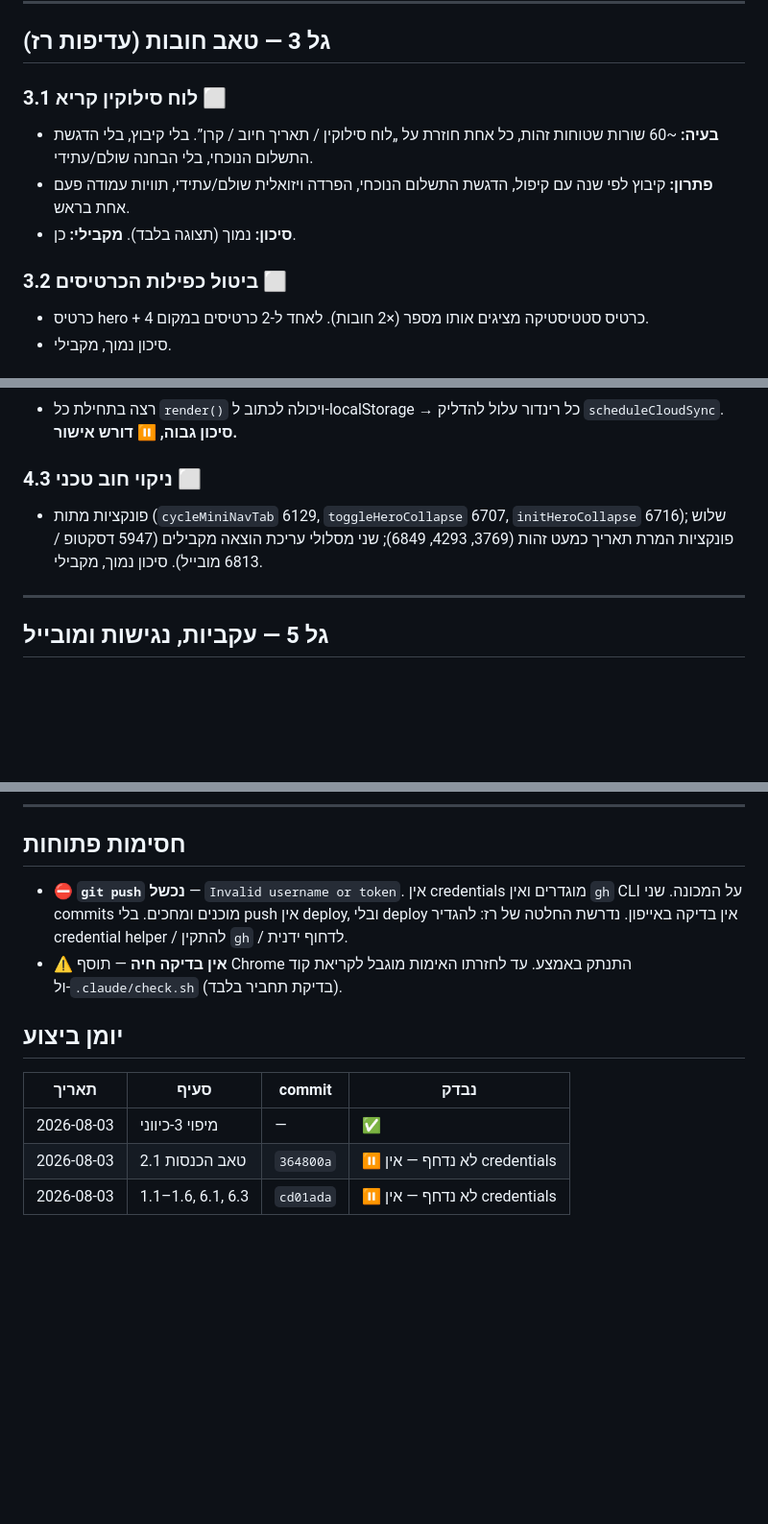
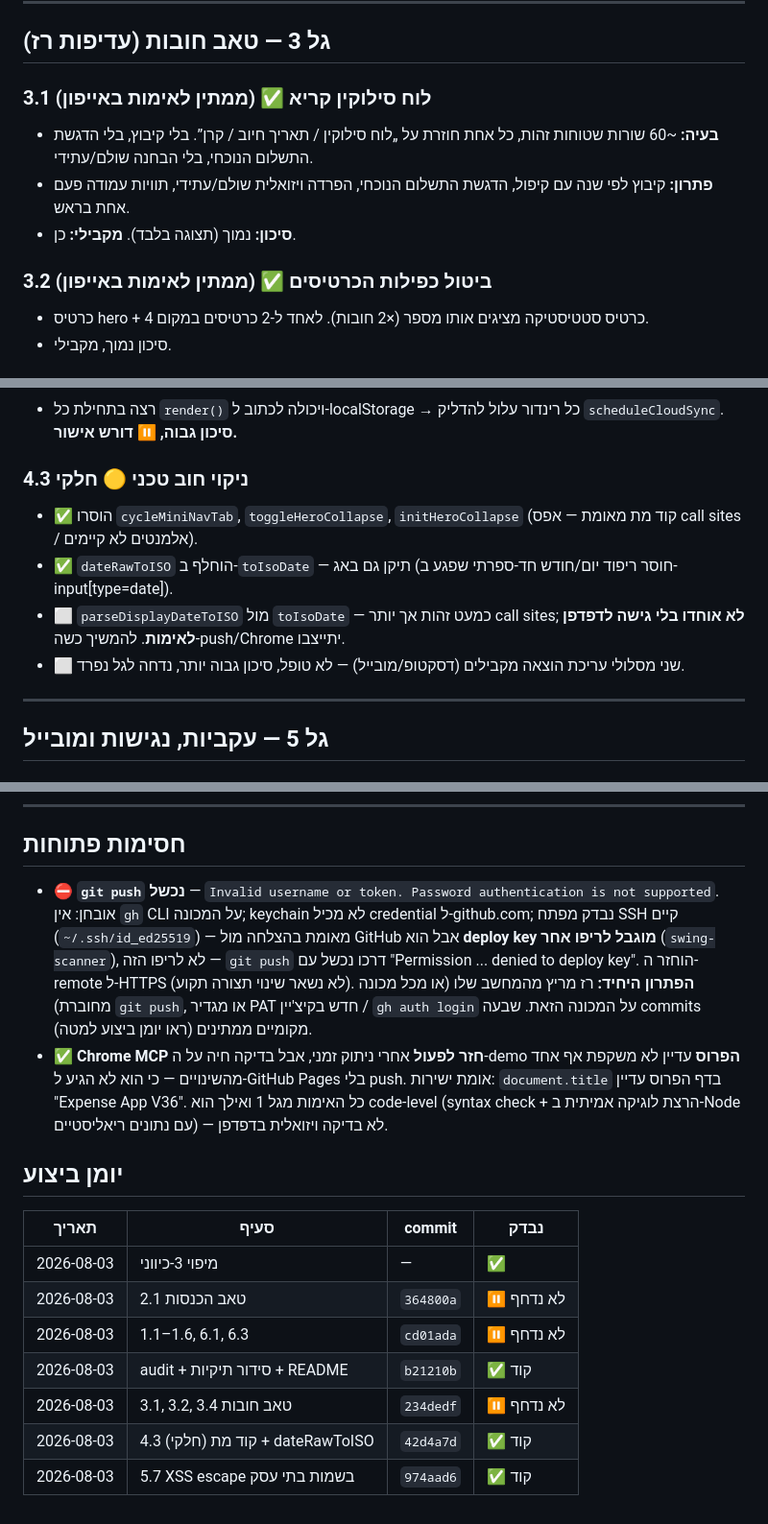
Before and after one commit to razgeller4-rgb/raz-shira-expenses, a Markdown page: .claude/PLAN.md, 3 parts joined by grey strips. Shown at 96% size. Rendered like a GitHub page; blank space fills up the shorter version.

Commit message:
docs: עדכון תוכנית — גלים 3–5.7 חלקית הושלמו, אבחון push מלא

```diff
--- a/.claude/PLAN.md
+++ b/.claude/PLAN.md
@@ -85,12 +85,12 @@
 
 ## גל 3 — טאב חובות (עדיפות רז)
 
-### 3.1 לוח סילוקין קריא ⬜
+### 3.1 לוח סילוקין קריא ✅ (ממתין לאימות באייפון)
 - **בעיה:** ~60 שורות שטוחות זהות, כל אחת חוזרת על „לוח סילוקין / תאריך חיוב / קרן”. בלי קיבוץ, בלי הדגשת התשלום הנוכחי, בלי הבחנה שולם/עתידי.
 - **פתרון:** קיבוץ לפי שנה עם קיפול, הדגשת התשלום הנוכחי, הפרדה ויזואלית שולם/עתידי, תוויות עמודה פעם אחת בראש.
 - **סיכון:** נמוך (תצוגה בלבד). **מקבילי:** כן.
 
-### 3.2 ביטול כפילות הכרטיסים ⬜
+### 3.2 ביטול כפילות הכרטיסים ✅ (ממתין לאימות באייפון)
 - כרטיס hero + כרטיס סטטיסטיקה מציגים אותו מספר (×2 חובות). לאחד ל-2 כרטיסים במקום 4.
 - סיכון נמוך, מקבילי.
 
@@ -115,8 +115,11 @@
 ### 4.2 `syncRecurringFixedRows` בתוך `render()` ⬜
 - רצה בתחילת כל `render()` ויכולה לכתוב ל-localStorage → כל רינדור עלול להדליק `scheduleCloudSync`. **סיכון גבוה, ⏸️ דורש אישור.**
 
-### 4.3 ניקוי חוב טכני ⬜
-- פונקציות מתות (`cycleMiniNavTab` 6129, `toggleHeroCollapse` 6707, `initHeroCollapse` 6716); שלוש פונקציות המרת תאריך כמעט זהות (3769, 4293, 6849); שני מסלולי עריכת הוצאה מקבילים (5947 דסקטופ / 6813 מובייל). סיכון נמוך, מקבילי.
+### 4.3 ניקוי חוב טכני 🟡 חלקי
+- ✅ הוסרו `cycleMiniNavTab`, `toggleHeroCollapse`, `initHeroCollapse` (קוד מת מאומת — אפס call sites / אלמנטים לא קיימים).
+- ✅ `dateRawToISO` הוחלף ב-`toIsoDate` — תיקן גם באג (חוסר ריפוד יום/חודש חד-ספרתי שפגע ב-input[type=date]).
+- ⬜ `parseDisplayDateToISO` מול `toIsoDate` — כמעט זהות אך יותר call sites; **לא אוחדו בלי גישה לדפדפן לאימות**. להמשיך כשה-push/Chrome יתייצבו.
+- ⬜ שני מסלולי עריכת הוצאה מקבילים (דסקטופ/מובייל) — לא טופל, סיכון גבוה יותר, נדחה לגל נפרד.
 
 ---
 
@@ -142,16 +145,29 @@
 
 ## חסימות פתוחות
 
-- **⛔ `git push` נכשל** — `Invalid username or token`. אין credentials מוגדרים ואין `gh` CLI על המכונה.
-  שני commits מוכנים ומחכים. בלי push אין deploy, ובלי deploy אין בדיקה באייפון.
-  נדרשת החלטה של רז: להגדיר credential helper / להתקין `gh` / לדחוף ידנית.
-- **⚠️ אין בדיקה חיה** — תוסף Chrome התנתק באמצע. עד לחזרתו האימות מוגבל
-  לקריאת קוד ול-`.claude/check.sh` (בדיקת תחביר בלבד).
+- **⛔ `git push` נכשל** — `Invalid username or token. Password authentication is not supported`.
+  אובחן: אין `gh` CLI על המכונה; keychain לא מכיל credential ל-github.com;
+  נבדק מפתח SSH קיים (`~/.ssh/id_ed25519`) — מאומת בהצלחה מול GitHub אבל
+  הוא **deploy key מוגבל לריפו אחר** (`swing-scanner`), לא לריפו הזה —
+  `git push` דרכו נכשל עם "Permission ... denied to deploy key". הוחזר
+  ה-remote ל-HTTPS (לא נשאר שינוי תצורה תקוע).
+  **הפתרון היחיד:** רז מריץ מהמחשב שלו (או מכל מכונה מחוברת) `git push`,
+  או מגדיר PAT חדש בקיצ'יין / `gh auth login` על המכונה הזאת.
+  שבעה commits מקומיים ממתינים (ראו יומן ביצוע למטה).
+- **✅ Chrome MCP חזר לפעול** אחרי ניתוק זמני, אבל בדיקה חיה על ה-demo
+  **הפרוס** עדיין לא משקפת אף אחד מהשינויים — כי הוא לא הגיע ל-GitHub Pages
+  בלי push. אומת ישירות: `document.title` בדף הפרוס עדיין "Expense App V36".
+  כל האימות מגל 1 ואילך הוא code-level (syntax check + הרצת לוגיקה אמיתית
+  ב-Node עם נתונים ריאליסטיים) — לא בדיקה ויזואלית בדפדפן.
 
 ## יומן ביצוע
 
 | תאריך | סעיף | commit | נבדק |
 |-------|------|--------|------|
 | 2026-08-03 | מיפוי 3-כיווני | — | ✅ |
-| 2026-08-03 | 2.1 טאב הכנסות | `364800a` | ⏸️ לא נדחף — אין credentials |
-| 2026-08-03 | 1.1–1.6, 6.1, 6.3 | `cd01ada` | ⏸️ לא נדחף — אין credentials |
+| 2026-08-03 | 2.1 טאב הכנסות | `364800a` | ⏸️ לא נדחף |
+| 2026-08-03 | 1.1–1.6, 6.1, 6.3 | `cd01ada` | ⏸️ לא נדחף |
+| 2026-08-03 | audit + סידור תיקיות + README | `b21210b` | ✅ קוד |
+| 2026-08-03 | 3.1, 3.2, 3.4 טאב חובות | `234dedf` | ⏸️ לא נדחף |
+| 2026-08-03 | 4.3 (חלקי) קוד מת + dateRawToISO | `42d4a7d` | ✅ קוד |
+| 2026-08-03 | 5.7 XSS escape בשמות בתי עסק | `974aad6` | ✅ קוד |
```
Also changed, not shown: other parts of .claude/PLAN.md (+2 -2 lines).
